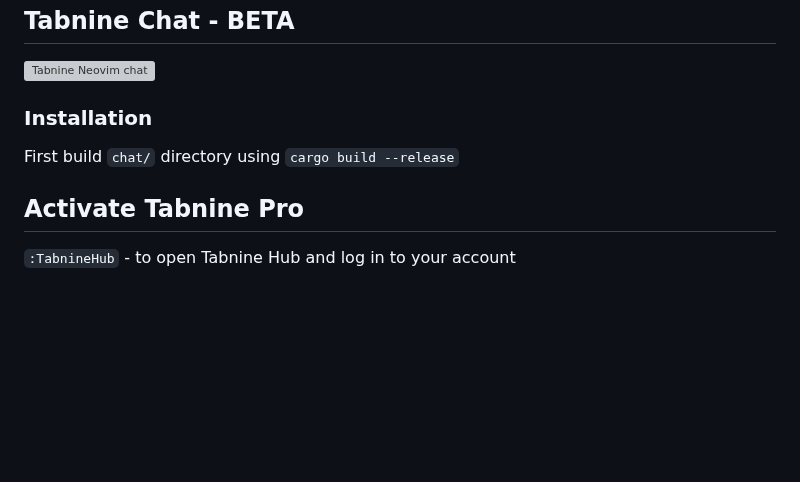
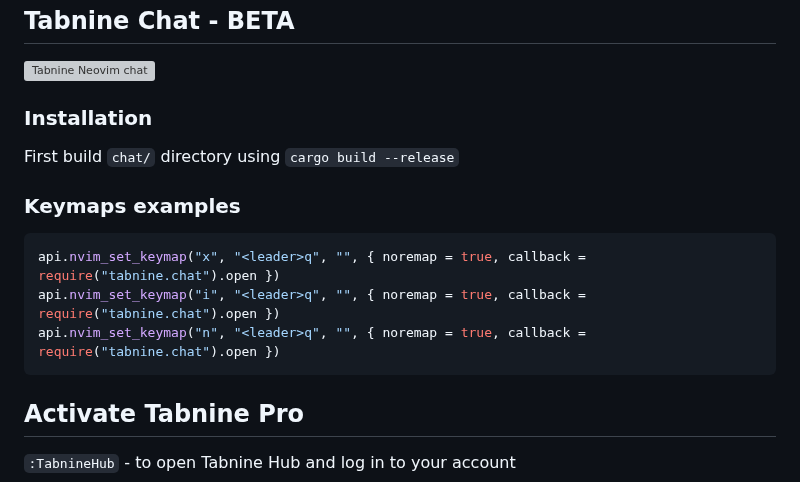
Before and after one commit to codota/tabnine-nvim, a Markdown page: README.md, the part around the change. Drawn GitHub-style; blank space fills up the shorter version; grey boxes are pictures that could not be loaded.

````diff
--- a/README.md
+++ b/README.md
@@ -122,6 +122,13 @@ EOF
 ### Installation
 First build `chat/` directory using `cargo build --release`
 
+### Keymaps examples
+```lua
+api.nvim_set_keymap("x", "<leader>q", "", { noremap = true, callback = require("tabnine.chat").open })
+api.nvim_set_keymap("i", "<leader>q", "", { noremap = true, callback = require("tabnine.chat").open })
+api.nvim_set_keymap("n", "<leader>q", "", { noremap = true, callback = require("tabnine.chat").open })
+```
+
 ## Activate Tabnine Pro
 
 `:TabnineHub` - to open Tabnine Hub and log in to your account
````
